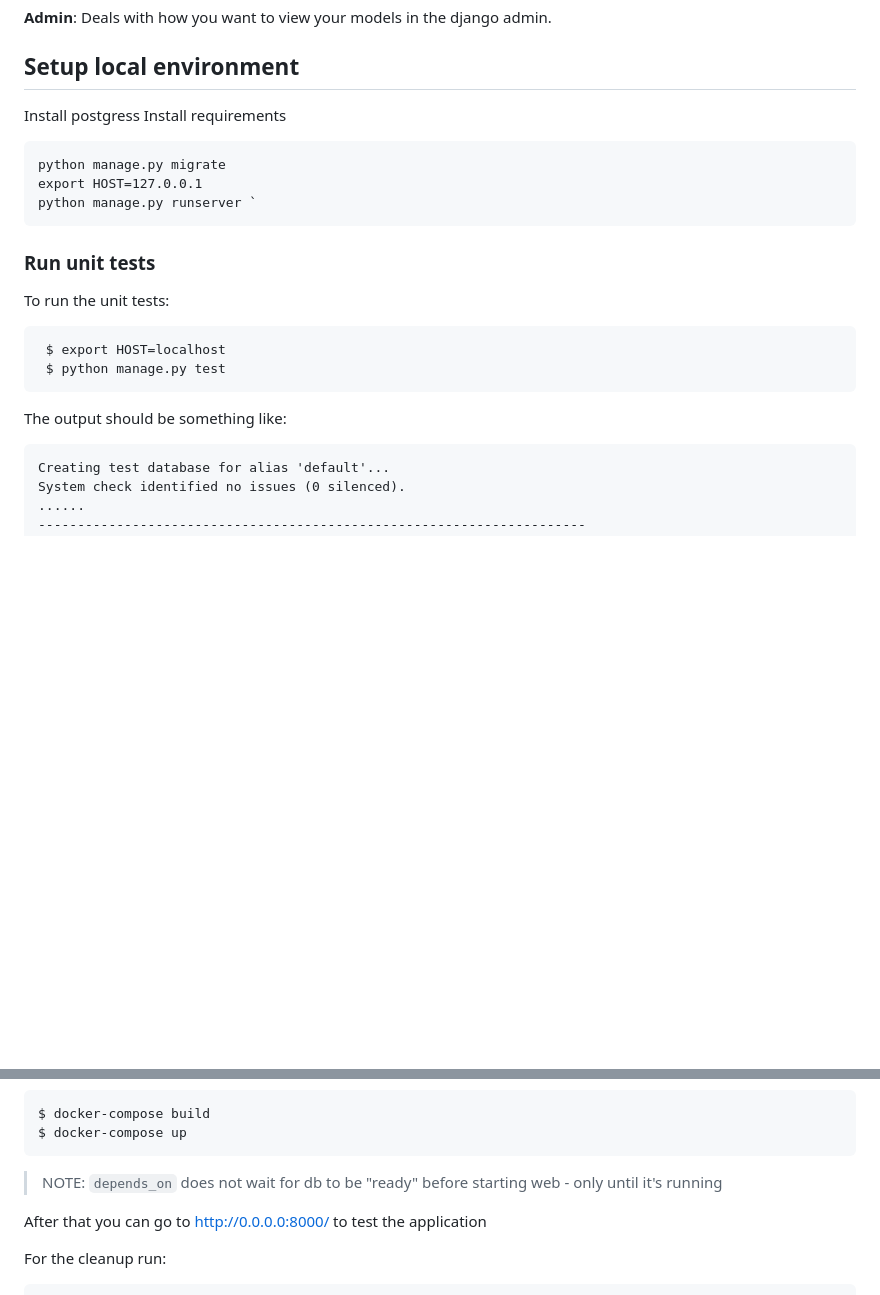
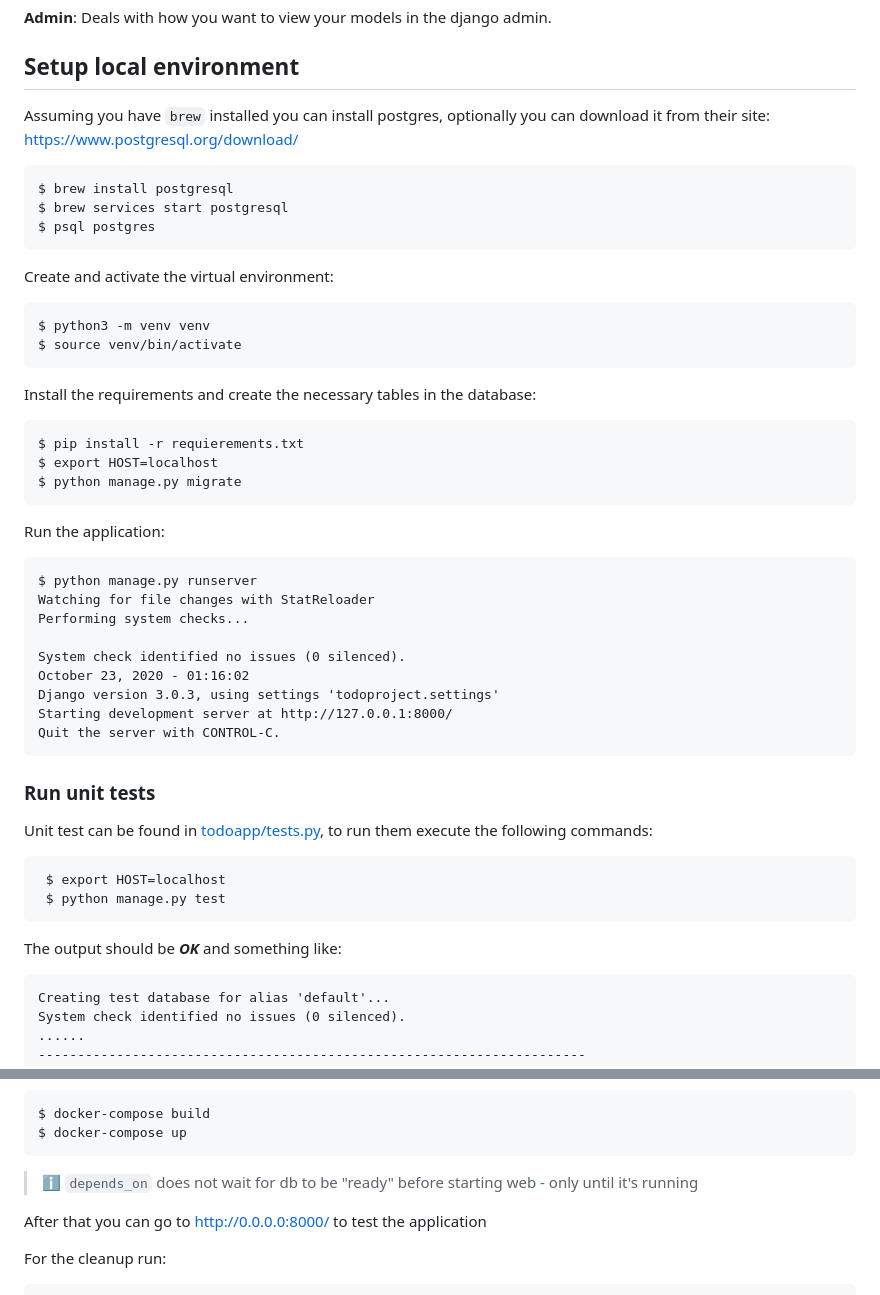
Before and after one commit to dianapatrong/todoproject, a Markdown page: README.md, 2 parts joined by grey strips. Drawn GitHub-style; blank space fills up the shorter version.

````diff
--- a/README.md
+++ b/README.md
@@ -21,25 +23,46 @@ expects a request and a response.
 **Admin**: Deals with how you want to view your models in the django admin.
 
 ## Setup local environment
-
-Install postgress
-Install requirements
-
+Assuming you have ``brew`` installed you can install postgres, optionally you can download it from their site: https://www.postgresql.org/download/
 ```
-python manage.py migrate
-export HOST=127.0.0.1
-python manage.py runserver `
+$ brew install postgresql
+$ brew services start postgresql
+$ psql postgres
+```
+Create and activate the virtual environment:
+```
+$ python3 -m venv venv
+$ source venv/bin/activate
+```
+Install the requirements and create the necessary tables in the database:
+```
+$ pip install -r requierements.txt
+$ export HOST=localhost
+$ python manage.py migrate
 ```
 
+Run the application:
+```
+$ python manage.py runserver
+Watching for file changes with StatReloader
+Performing system checks...
+
+System check identified no issues (0 silenced).
+October 23, 2020 - 01:16:02
+Django version 3.0.3, using settings 'todoproject.settings'
+Starting development server at http://127.0.0.1:8000/
+Quit the server with CONTROL-C.
+```
 ### Run unit tests
-To run the unit tests:
+
+Unit test can be found in [todoapp/tests.py](todoapp/tests.py), to run them execute the following commands:
 
 ```
  $ export HOST=localhost
  $ python manage.py test
 ```
 
-The output should be something like:
+The output should be **_OK_** and something like:
 ```
 Creating test database for alias 'default'...
 System check identified no issues (0 silenced).
@@ -113,7 +135,7 @@ $ docker-compose build
 $ docker-compose up
 ```
 
-> NOTE: `depends_on` does not wait for db to be "ready" before starting web - only until it's running
+> ℹ️  `depends_on` does not wait for db to be "ready" before starting web - only until it's running
 
 After that you can go to http://0.0.0.0:8000/ to test the application
 
````
Also changed, not shown: other parts of README.md (+20 -7 lines), images/istio-v1.png (added), images/istio-v2.png (added), 2 other files.
